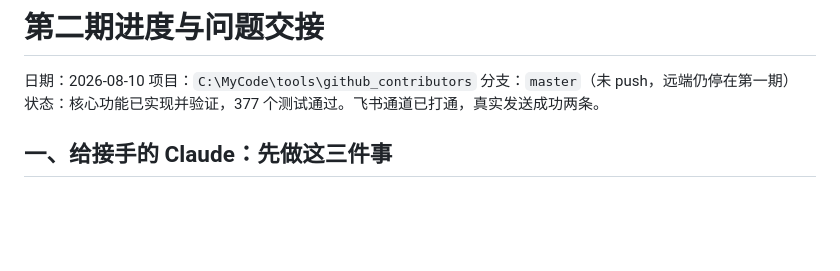
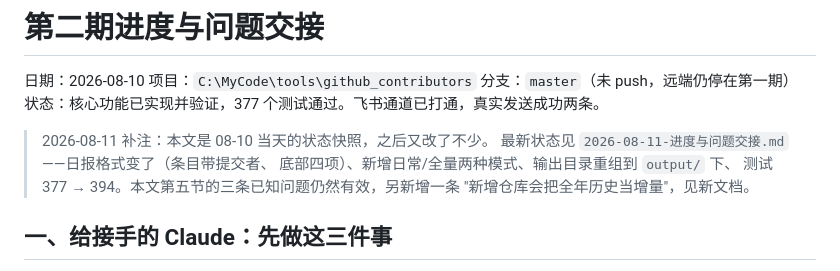
Before and after one commit to Ahri-qwq/DeepModeling_contributors, a Markdown page: docs/第二期工程/2026-08-10-进度与问题交接.md, the part around the change. Rendered like a GitHub page; blank space fills up the shorter version.

```diff
--- a/docs/第二期工程/2026-08-10-进度与问题交接.md
+++ b/docs/第二期工程/2026-08-10-进度与问题交接.md
@@ -4,6 +4,12 @@
 项目：`C:\MyCode\tools\github_contributors`
 分支：`master`（未 push，远端仍停在第一期）
 状态：核心功能已实现并验证，377 个测试通过。飞书通道已打通，真实发送成功两条。
+
+> 2026-08-11 补注：本文是 08-10 当天的状态快照，之后又改了不少。
+> 最新状态见 `2026-08-11-进度与问题交接.md`——日报格式变了（条目带提交者、
+> 底部四项）、新增日常/全量两种模式、输出目录重组到 `output/` 下、
+> 测试 377 → 394。本文第五节的三条已知问题仍然有效，另新增一条
+> "新增仓库会把全年历史当增量"，见新文档。
 
 ## 一、给接手的 Claude：先做这三件事
 
```
Also changed, not shown: README.md (+1 -1 lines), docs/第二期工程/2026-08-11-进度与问题交接.md (added, +222 -0 lines).
